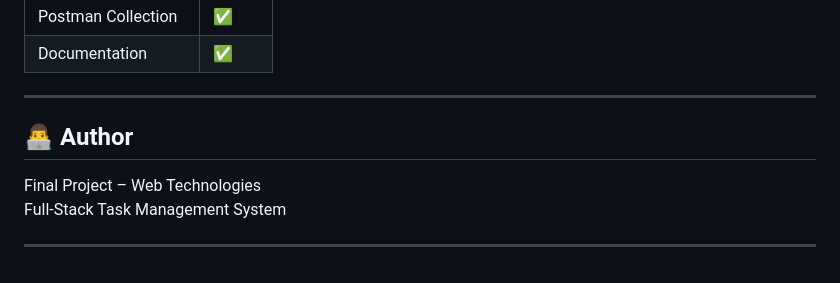
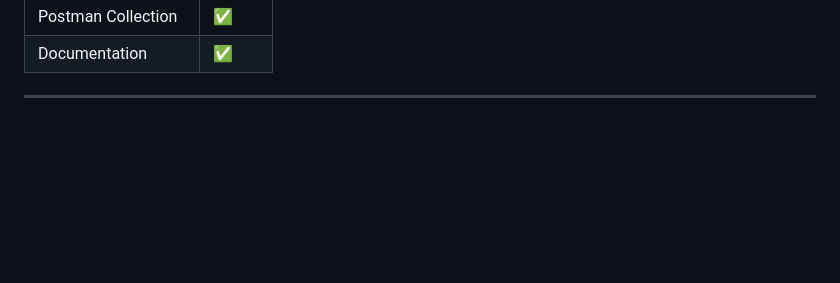
Before and after one commit to KovyColor/TaskManager_proj, a Markdown page: README.md, the part around the change. GitHub-like rendering; blank space fills up the shorter version.

Commit message:
Remove author section from README
Removed author section from README.

```diff
--- a/README.md
+++ b/README.md
@@ -256,10 +256,3 @@ Key concepts implemented:
 | Documentation | ✅ |
 
 ---
-
-## 👨‍💻 Author
-
-Final Project – Web Technologies
-Full-Stack Task Management System
-
----
```
